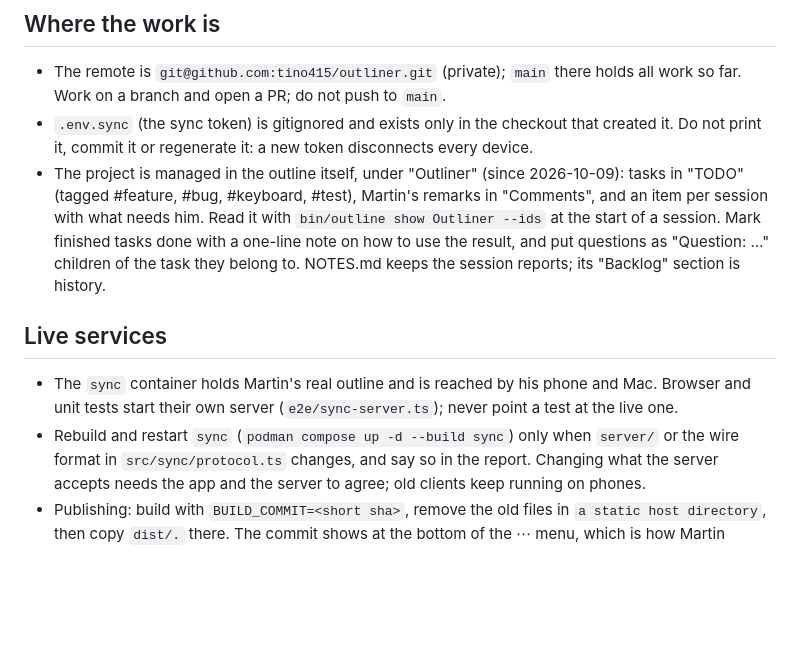
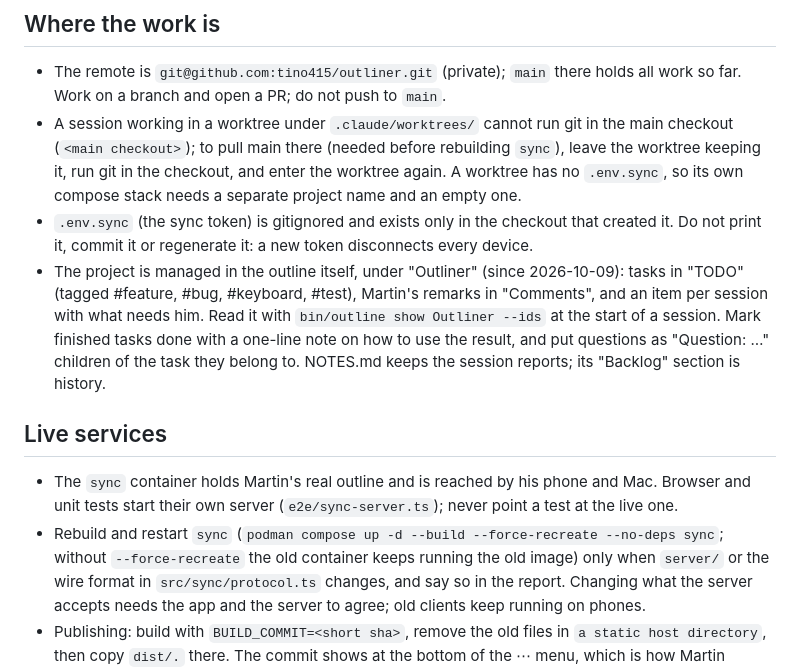
Before and after one commit to tino415/outliner, a Markdown page: AGENTS.md, the part around the change. GitHub-like rendering; blank space fills up the shorter version.

Commit message:
NOTES and AGENTS: second privacy review, sync rebuilt with --force-recreate, git in the main checkout from a worktree session

```diff
--- a/AGENTS.md
+++ b/AGENTS.md
@@ -35,6 +35,11 @@ before writing and do not delete without being asked.
 - The remote is `git@github.com:tino415/outliner.git` (private); `main` there
   holds all work so far. Work on a branch and open a PR; do not push to
   `main`.
+- A session working in a worktree under `.claude/worktrees/` cannot run git
+  in the main checkout (`<main checkout>`); to pull main there (needed
+  before rebuilding `sync`), leave the worktree keeping it, run git in the
+  checkout, and enter the worktree again. A worktree has no `.env.sync`, so
+  its own compose stack needs a separate project name and an empty one.
 - `.env.sync` (the sync token) is gitignored and exists only in the checkout
   that created it. Do not print it, commit it or regenerate it: a new token
   disconnects every device.
@@ -52,7 +57,9 @@ before writing and do not delete without being asked.
 - The `sync` container holds Martin's real outline and is reached by his
   phone and Mac. Browser and unit tests start their own server
   (`e2e/sync-server.ts`); never point a test at the live one.
-- Rebuild and restart `sync` (`podman compose up -d --build sync`) only when
+- Rebuild and restart `sync` (`podman compose up -d --build --force-recreate
+  --no-deps sync`; without `--force-recreate` the old container keeps
+  running the old image) only when
   `server/` or the wire format in `src/sync/protocol.ts` changes, and say so
   in the report. Changing what the server accepts needs the app and the
   server to agree; old clients keep running on phones.
```
